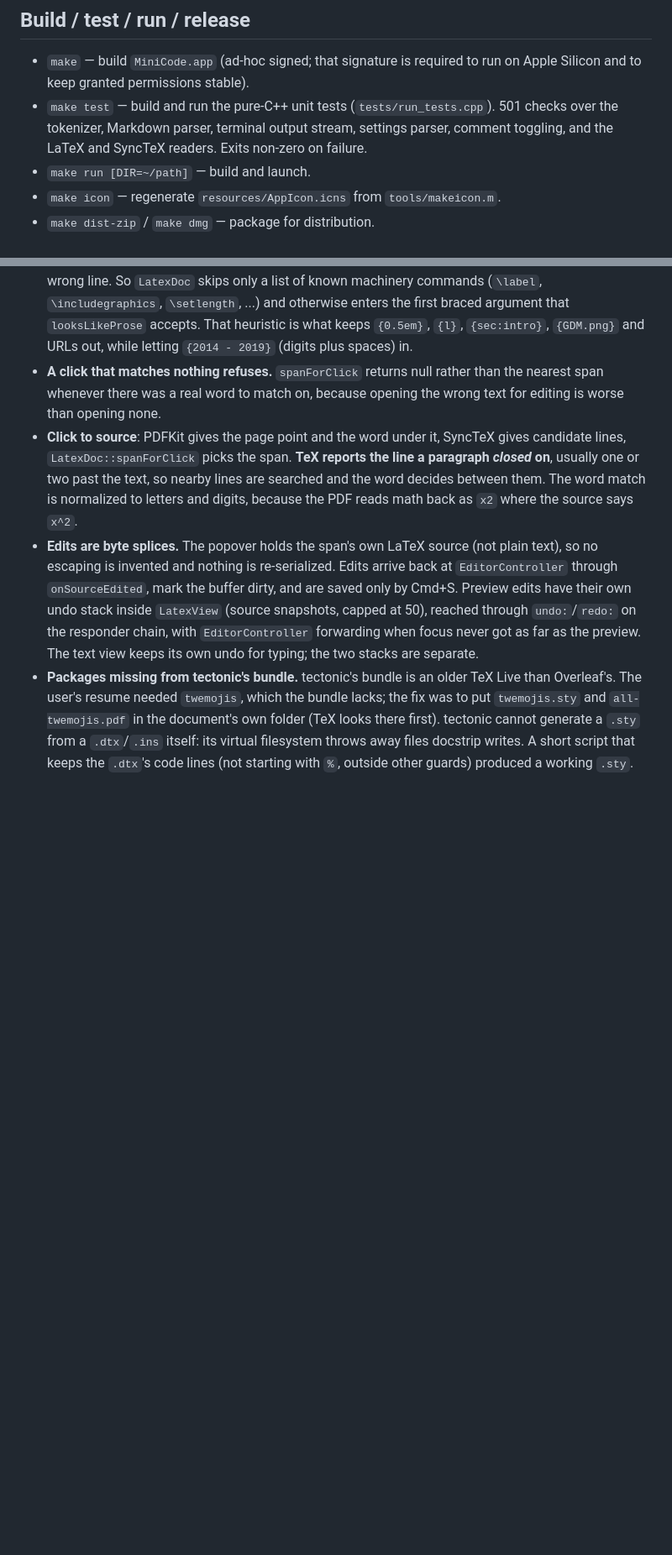
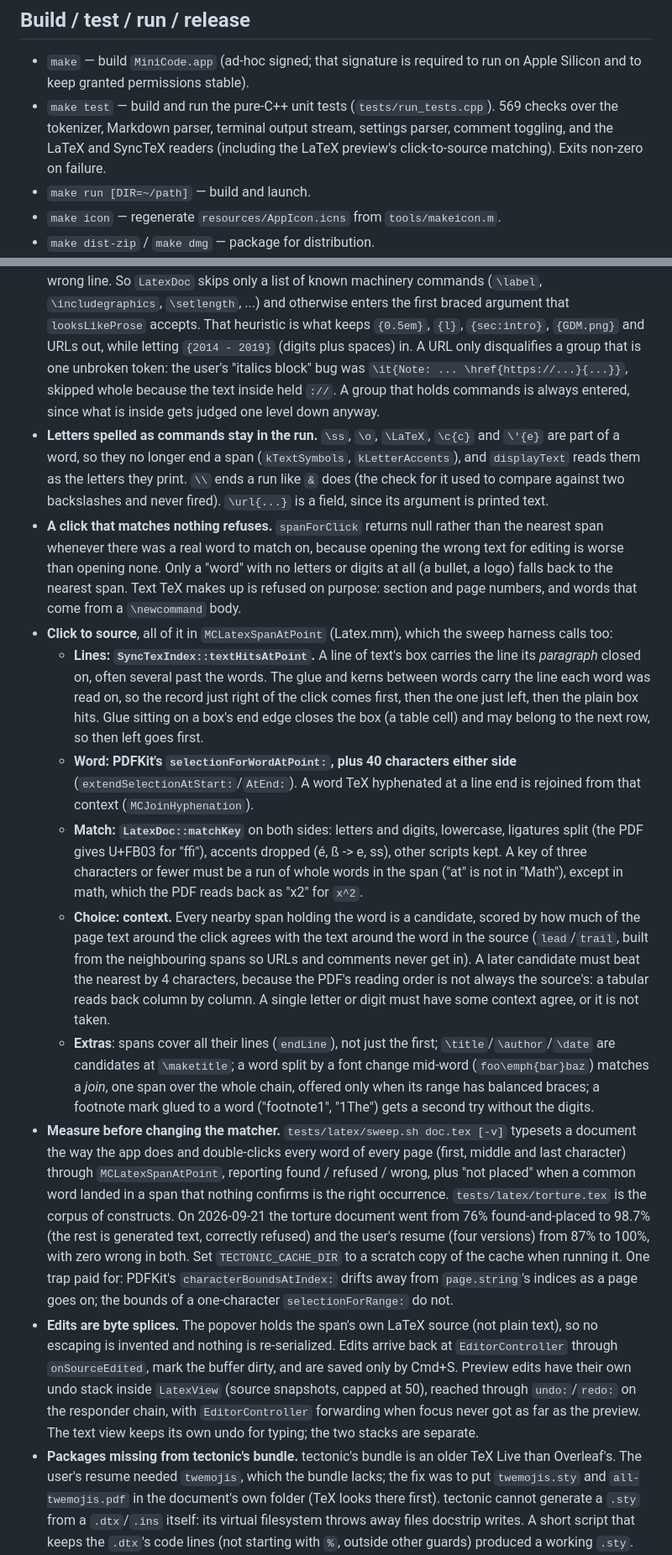
Before and after one commit to e-c-hansen/minicode, a Markdown page: CLAUDE.md, 2 parts joined by grey strips. Shown at 84% size. Rendered like a GitHub page; blank space fills up the shorter version.

Commit message:
Document how the LaTeX preview traces a click back to its source
CLAUDE.md gets the click path as it now stands, the sweep and its numbers,
and the PDFKit index trap; the README says italics, links and macros can be
clicked; the roadmap lists what is still refused.

Co-Authored-By: Claude Opus 5 (1M context) <noreply@anthropic.com>
Claude-Session: https://claude.ai/code/session_019AZcBGD7KMg3ohuyQHWS6r

```diff
--- a/CLAUDE.md
+++ b/CLAUDE.md
@@ -17,8 +17,9 @@ this file covers the macOS app except where it says otherwise.
 - `make` — build `MiniCode.app` (ad-hoc signed; that signature is required to
   run on Apple Silicon and to keep granted permissions stable).
 - `make test` — build and run the pure-C++ unit tests (`tests/run_tests.cpp`).
-  501 checks over the tokenizer, Markdown parser, terminal output stream,
-  settings parser, comment toggling, and the LaTeX and SyncTeX readers.
+  569 checks over the tokenizer, Markdown parser, terminal output stream,
+  settings parser, comment toggling, and the LaTeX and SyncTeX readers
+  (including the LaTeX preview's click-to-source matching).
   Exits non-zero on failure.
 - `make run [DIR=~/path]` — build and launch.
 - `make icon` — regenerate `resources/AppIcon.icns` from `tools/makeicon.m`.
@@ -159,16 +160,65 @@ same way Markdown does; `LatexView` takes the editor's slot in
   (`\label`, `\includegraphics`, `\setlength`, ...) and otherwise enters the
   first braced argument that `looksLikeProse` accepts. That heuristic is what
   keeps `{0.5em}`, `{l}`, `{sec:intro}`, `{GDM.png}` and URLs out, while
-  letting `{2014 - 2019}` (digits plus spaces) in.
+  letting `{2014 - 2019}` (digits plus spaces) in. A URL only disqualifies a
+  group that is one unbroken token: the user's "italics block" bug was
+  `\it{Note: ... \href{https://...}{...}}`, skipped whole because the text
+  inside held `://`. A group that holds commands is always entered, since
+  what is inside gets judged one level down anyway.
+- **Letters spelled as commands stay in the run.** `\ss`, `\o`, `\LaTeX`,
+  `\c{c}` and `\'{e}` are part of a word, so they no longer end a span
+  (`kTextSymbols`, `kLetterAccents`), and `displayText` reads them as the
+  letters they print. `\\` ends a run like `&` does (the check for it used to
+  compare against two backslashes and never fired). `\url{...}` is a field,
+  since its argument is printed text.
 - **A click that matches nothing refuses.** `spanForClick` returns null rather
   than the nearest span whenever there was a real word to match on, because
-  opening the wrong text for editing is worse than opening none.
-- **Click to source**: PDFKit gives the page point and the word under it,
-  SyncTeX gives candidate lines, `LatexDoc::spanForClick` picks the span.
-  **TeX reports the line a paragraph *closed* on**, usually one or two past the
-  text, so nearby lines are searched and the word decides between them. The
-  word match is normalized to letters and digits, because the PDF reads math
-  back as `x2` where the source says `x^2`.
+  opening the wrong text for editing is worse than opening none. Only a
+  "word" with no letters or digits at all (a bullet, a logo) falls back to
+  the nearest span. Text TeX makes up is refused on purpose: section and page
+  numbers, and words that come from a `\newcommand` body.
+- **Click to source**, all of it in `MCLatexSpanAtPoint` (Latex.mm), which the
+  sweep harness calls too:
+  - **Lines: `SyncTexIndex::textHitsAtPoint`.** A line of text's box carries
+    the line its *paragraph* closed on, often several past the words. The
+    glue and kerns between words carry the line each word was read on, so the
+    record just right of the click comes first, then the one just left, then
+    the plain box hits. Glue sitting on a box's end edge closes the box (a
+    table cell) and may belong to the next row, so then left goes first.
+  - **Word: PDFKit's `selectionForWordAtPoint:`, plus 40 characters either
+    side** (`extendSelectionAtStart:`/`AtEnd:`). A word TeX hyphenated at a
+    line end is rejoined from that context (`MCJoinHyphenation`).
+  - **Match: `LatexDoc::matchKey`** on both sides: letters and digits,
+    lowercase, ligatures split (the PDF gives U+FB03 for "ffi"), accents
+    dropped (é, ß -> e, ss), other scripts kept. A key of three characters or
+    fewer must be a run of whole words in the span ("at" is not in "Math"),
+    except in math, which the PDF reads back as "x2" for `x^2`.
+  - **Choice: context.** Every nearby span holding the word is a candidate,
+    scored by how much of the page text around the click agrees with the
+    text around the word in the source (`lead`/`trail`, built from the
+    neighbouring spans so URLs and comments never get in). A later candidate
+    must beat the nearest by 4 characters, because the PDF's reading order is
+    not always the source's: a tabular reads back column by column. A single
+    letter or digit must have some context agree, or it is not taken.
+  - **Extras**: spans cover all their lines (`endLine`), not just the first;
+    `\title`/`\author`/`\date` are candidates at `\maketitle`; a word split by
+    a font change mid-word (`foo\emph{bar}baz`) matches a *join*, one span
+    over the whole chain, offered only when its range has balanced braces;
+    a footnote mark glued to a word ("footnote1", "1The") gets a second try
+    without the digits.
+- **Measure before changing the matcher.** `tests/latex/sweep.sh doc.tex [-v]`
+  typesets a document the way the app does and double-clicks every word of
+  every page (first, middle and last character) through
+  `MCLatexSpanAtPoint`, reporting found / refused / wrong, plus "not placed"
+  when a common word landed in a span that nothing confirms is the right
+  occurrence. `tests/latex/torture.tex` is the corpus of constructs. On
+  2026-09-21 the torture document went from 76% found-and-placed to 98.7%
+  (the rest is generated text, correctly refused) and the user's resume
+  (four versions) from 87% to 100%, with zero wrong in both. Set
+  `TECTONIC_CACHE_DIR` to a scratch copy of the cache when running it. One
+  trap paid for: PDFKit's `characterBoundsAtIndex:` drifts away from
+  `page.string`'s indices as a page goes on; the bounds of a one-character
+  `selectionForRange:` do not.
 - **Edits are byte splices.** The popover holds the span's own LaTeX source
   (not plain text), so no escaping is invented and nothing is re-serialized.
   Edits arrive back at `EditorController` through `onSourceEdited`, mark the
```
Also changed, not shown: other parts of CLAUDE.md (+1 -1 lines), README.md (+1 -1 lines), ROADMAP.md (+7 -0 lines).
